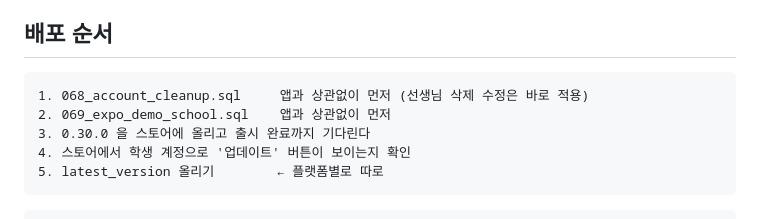
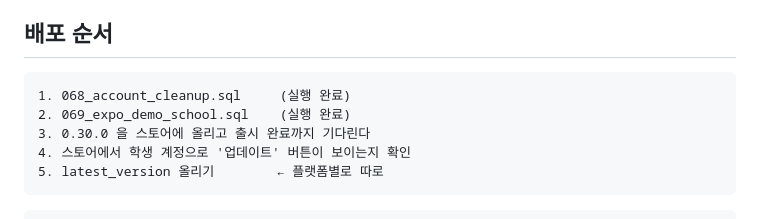
Before and after one commit to CDragon-G/chungam-swpbs-app, a Markdown page: docs/release_notes_0.30.0.md, the part around the change. Rendered like a GitHub page.

Commit message:
docs: 068·069 실행 완료 표시
Co-Authored-By: Claude Opus 5.5 <noreply@anthropic.com>

````diff
--- a/docs/release_notes_0.30.0.md
+++ b/docs/release_notes_0.30.0.md
@@ -7,8 +7,8 @@
 ## 배포 순서
 
 ```
-1. 068_account_cleanup.sql     앱과 상관없이 먼저 (선생님 삭제 수정은 바로 적용)
-2. 069_expo_demo_school.sql    앱과 상관없이 먼저
+1. 068_account_cleanup.sql     (실행 완료)
+2. 069_expo_demo_school.sql    (실행 완료)
 3. 0.30.0 을 스토어에 올리고 출시 완료까지 기다린다
 4. 스토어에서 학생 계정으로 '업데이트' 버튼이 보이는지 확인
 5. latest_version 올리기        ← 플랫폼별로 따로
````
